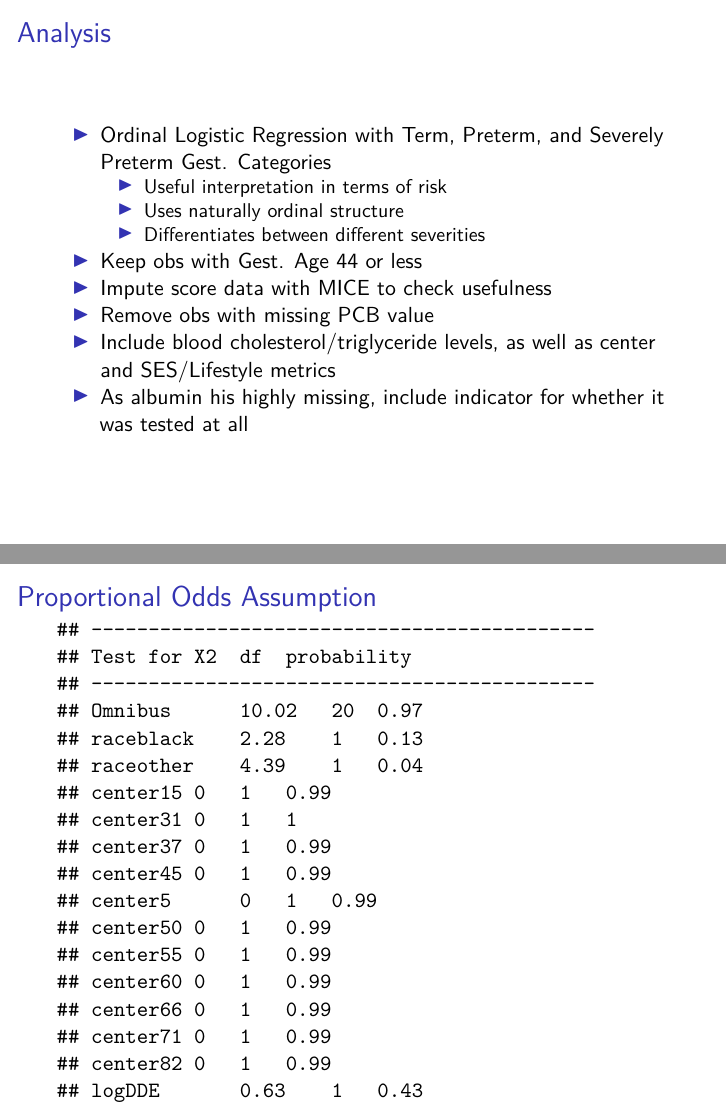
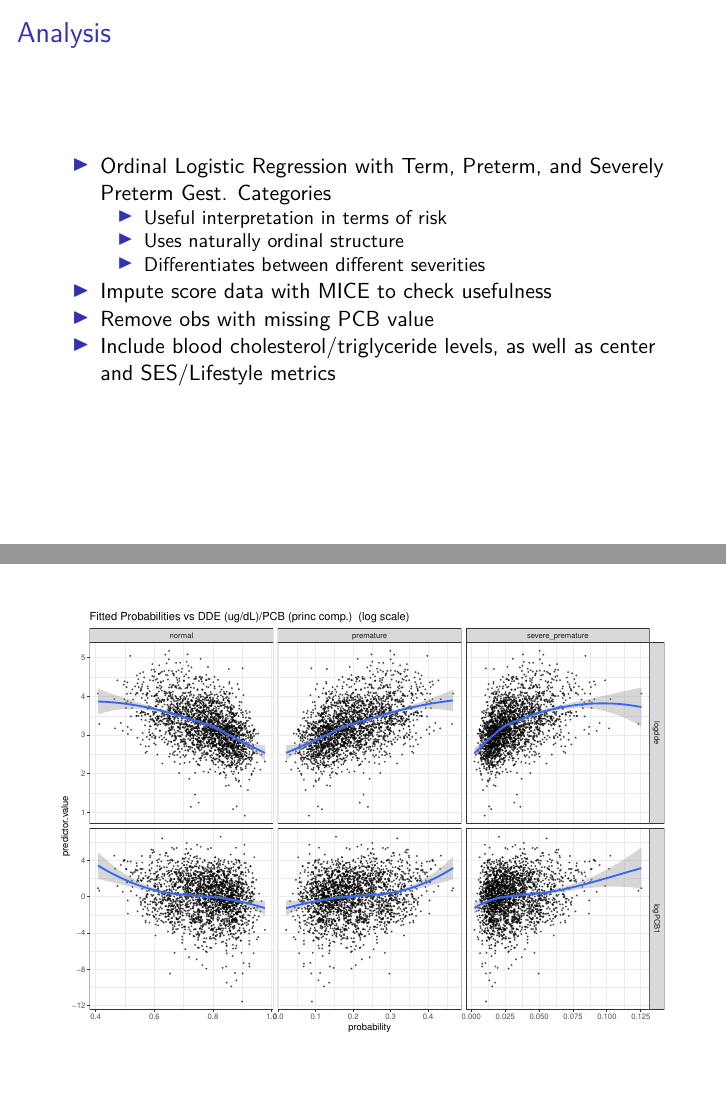
Before and after one commit to STA-723/case-study-1-team-2, an R Markdown document (FinalFinalBeamer.Rmd): pages 10 and 18 of 20 before the commit and pages 10 and 17 of 19 after it, joined at a grey line. The pictures show the output file FinalFinalBeamer.pdf that the author committed with the source.

Commit message:
Final edits.

````diff
--- a/FinalFinalBeamer.Rmd
+++ b/FinalFinalBeamer.Rmd
@@ -257,12 +257,9 @@ barplot(height = MatAgeGestTable[,1] / 100, xlab = "Age Bucket", ylab = "Severel
   + Useful interpretation in terms of risk
   + Uses naturally ordinal structure
   + Differentiates between different severities
-- Keep obs with Gest. Age 44 or less
 - Impute score data with MICE to check usefulness
 - Remove obs with missing PCB value
 - Include blood cholesterol/triglyceride levels, as well as center and SES/Lifestyle metrics
-- As albumin his highly missing, include indicator for whether it was tested at all
-
 
 
 ----
@@ -331,24 +331,6 @@ Long %>%
   ggtitle("Fitted Probabilities vs DDE (ug/dL)/PCB (princ comp.)  (log scale)")
 ```
 
-
-# Proportional Odds Assumption
-
-```{r, brant, warning=FALSE}
-library(brant)
-Long <- Long %>%
-  mutate(logDDE = log(dde),
-         logTri = log(triglycerides), logChol = log(cholesterol))
-test_mod <- polr(gestord ~
-                   race +
-                   center + logDDE + logPCB1 +
-                   logTri  + maternal_age +
-                   smoking_status + logChol + albuminTested,
-                 data = Long,
-                 Hess = T)
-brant(test_mod)[1]
-```
-
 ----
 
 
````
Also changed, not shown: FinalFinalBeamer.pdf, FinalFinalBeamer.Rmd (5 more changed lines).
